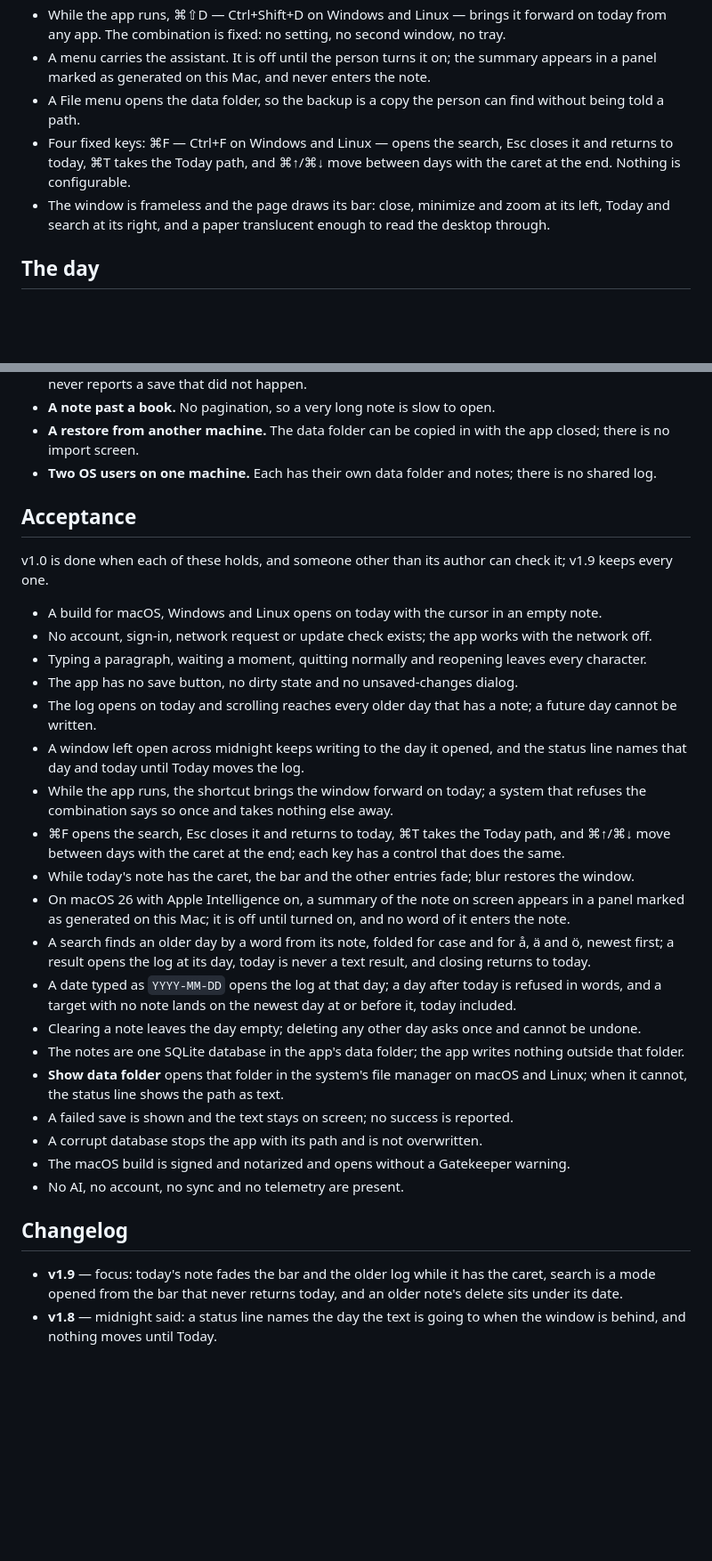
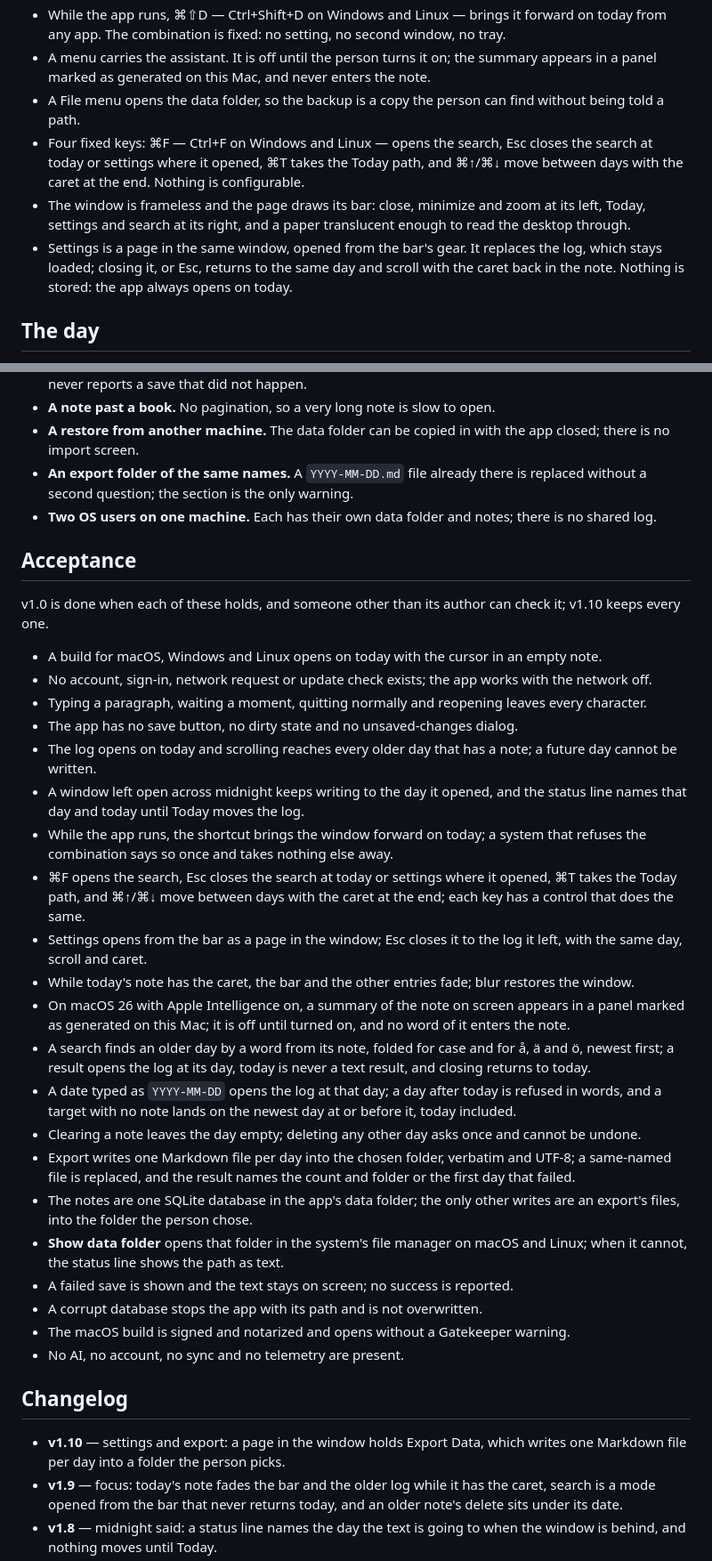
Before and after one commit to aivara-se/pereda, a Markdown page: PRODUCT.md, 2 parts joined by grey strips. Shown at 89% size. GitHub-like rendering; blank space fills up the shorter version.

```diff
--- a/PRODUCT.md
+++ b/PRODUCT.md
@@ -15,8 +15,9 @@ Pereda has two flows — **the live day**, which opens on today's entry at the t
 - While the app runs, ⌘⇧D — Ctrl+Shift+D on Windows and Linux — brings it forward on today from any app. The combination is fixed: no setting, no second window, no tray.
 - A menu carries the assistant. It is off until the person turns it on; the summary appears in a panel marked as generated on this Mac, and never enters the note.
 - A File menu opens the data folder, so the backup is a copy the person can find without being told a path.
-- Four fixed keys: ⌘F — Ctrl+F on Windows and Linux — opens the search, Esc closes it and returns to today, ⌘T takes the Today path, and ⌘↑/⌘↓ move between days with the caret at the end. Nothing is configurable.
-- The window is frameless and the page draws its bar: close, minimize and zoom at its left, Today and search at its right, and a paper translucent enough to read the desktop through.
+- Four fixed keys: ⌘F — Ctrl+F on Windows and Linux — opens the search, Esc closes the search at today or settings where it opened, ⌘T takes the Today path, and ⌘↑/⌘↓ move between days with the caret at the end. Nothing is configurable.
+- The window is frameless and the page draws its bar: close, minimize and zoom at its left, Today, settings and search at its right, and a paper translucent enough to read the desktop through.
+- Settings is a page in the same window, opened from the bar's gear. It replaces the log, which stays loaded; closing it, or Esc, returns to the same day and scroll with the caret back in the note. Nothing is stored: the app always opens on today.
 
 ## The day
 
@@ -90,11 +91,12 @@ Known, and deliberately not handled in this version.
 - **A full disk or a read-only data folder.** The save fails, the app says so and keeps the text on screen; it never reports a save that did not happen.
 - **A note past a book.** No pagination, so a very long note is slow to open.
 - **A restore from another machine.** The data folder can be copied in with the app closed; there is no import screen.
+- **An export folder of the same names.** A `YYYY-MM-DD.md` file already there is replaced without a second question; the section is the only warning.
 - **Two OS users on one machine.** Each has their own data folder and notes; there is no shared log.
 
 ## Acceptance
 
-v1.0 is done when each of these holds, and someone other than its author can check it; v1.9 keeps every one.
+v1.0 is done when each of these holds, and someone other than its author can check it; v1.10 keeps every one.
 
 - A build for macOS, Windows and Linux opens on today with the cursor in an empty note.
 - No account, sign-in, network request or update check exists; the app works with the network off.
@@ -103,13 +105,15 @@ v1.0 is done when each of these holds, and someone other than its author can che
 - The log opens on today and scrolling reaches every older day that has a note; a future day cannot be written.
 - A window left open across midnight keeps writing to the day it opened, and the status line names that day and today until Today moves the log.
 - While the app runs, the shortcut brings the window forward on today; a system that refuses the combination says so once and takes nothing else away.
-- ⌘F opens the search, Esc closes it and returns to today, ⌘T takes the Today path, and ⌘↑/⌘↓ move between days with the caret at the end; each key has a control that does the same.
+- ⌘F opens the search, Esc closes the search at today or settings where it opened, ⌘T takes the Today path, and ⌘↑/⌘↓ move between days with the caret at the end; each key has a control that does the same.
+- Settings opens from the bar as a page in the window; Esc closes it to the log it left, with the same day, scroll and caret.
 - While today's note has the caret, the bar and the other entries fade; blur restores the window.
 - On macOS 26 with Apple Intelligence on, a summary of the note on screen appears in a panel marked as generated on this Mac; it is off until turned on, and no word of it enters the note.
 - A search finds an older day by a word from its note, folded for case and for å, ä and ö, newest first; a result opens the log at its day, today is never a text result, and closing returns to today.
 - A date typed as `YYYY-MM-DD` opens the log at that day; a day after today is refused in words, and a target with no note lands on the newest day at or before it, today included.
 - Clearing a note leaves the day empty; deleting any other day asks once and cannot be undone.
-- The notes are one SQLite database in the app's data folder; the app writes nothing outside that folder.
+- Export writes one Markdown file per day into the chosen folder, verbatim and UTF-8; a same-named file is replaced, and the result names the count and folder or the first day that failed.
+- The notes are one SQLite database in the app's data folder; the only other writes are an export's files, into the folder the person chose.
 - **Show data folder** opens that folder in the system's file manager on macOS and Linux; when it cannot, the status line shows the path as text.
 - A failed save is shown and the text stays on screen; no success is reported.
 - A corrupt database stops the app with its path and is not overwritten.
@@ -118,6 +122,7 @@ v1.0 is done when each of these holds, and someone other than its author can che
 
 ## Changelog
 
+- **v1.10** — settings and export: a page in the window holds Export Data, which writes one Markdown file per day into a folder the person picks.
 - **v1.9** — focus: today's note fades the bar and the older log while it has the caret, search is a mode opened from the bar that never returns today, and an older note's delete sits under its date.
 - **v1.8** — midnight said: a status line names the day the text is going to when the window is behind, and nothing moves until Today.
 - **v1.7** — the keys: ⌘F, Esc, ⌘T and ⌘↑/⌘↓, fixed and with nothing to configure.
```
Also changed, not shown: other parts of PRODUCT.md (+6 -10 lines), README.md (+1 -1 lines), SYSTEMS.md (+14 -11 lines), docs/screenshot.png, 10 other files.
